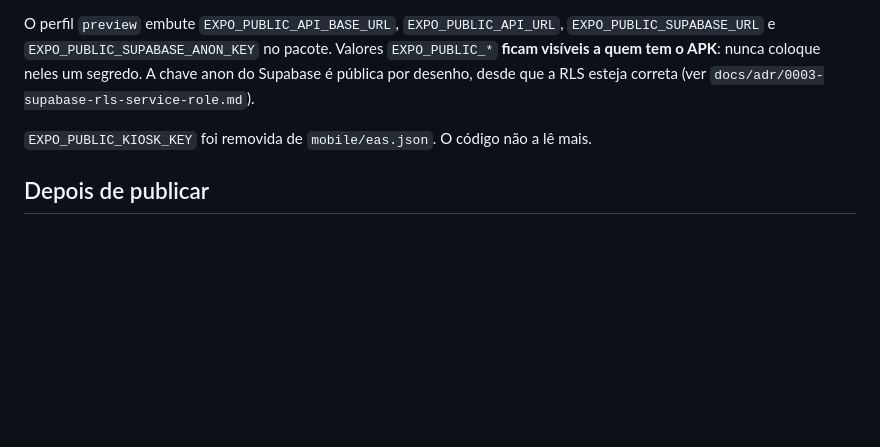
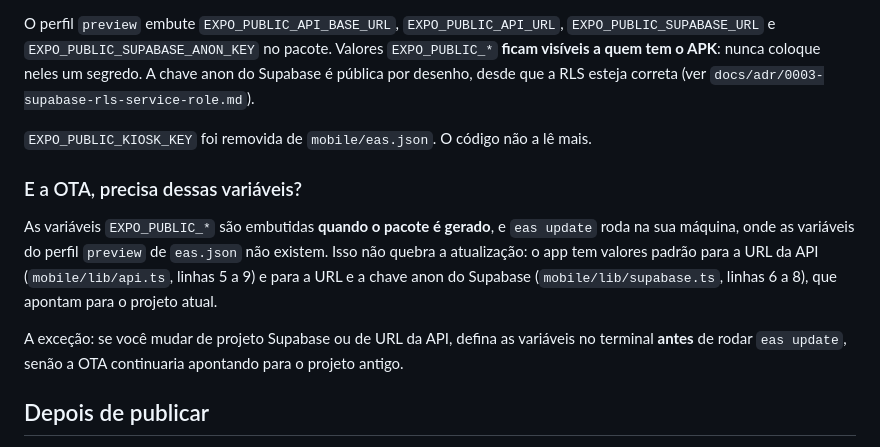
Before and after one commit to Diogo-Olivv/AILAB-FACIAL, a Markdown page: docs/how-to/build-apk-and-ota.md, the part around the change. Rendered like a GitHub page; blank space fills up the shorter version.

Commit message:
docs(how-to): explica por que a OTA não precisa das variáveis EXPO_PUBLIC
As variáveis são embutidas na geração do pacote e eas update roda localmente,
sem as variáveis do perfil preview. Não quebra a atualização: api.ts e
supabase.ts têm valores padrão que apontam para o projeto atual. Documenta a
exceção (troca de projeto ou de URL).

Co-Authored-By: Claude Sonnet 5.5 <noreply@anthropic.com>

```diff
--- a/docs/how-to/build-apk-and-ota.md
+++ b/docs/how-to/build-apk-and-ota.md
@@ -56,6 +56,12 @@ O perfil `preview` embute `EXPO_PUBLIC_API_BASE_URL`, `EXPO_PUBLIC_API_URL`, `EX
 
 `EXPO_PUBLIC_KIOSK_KEY` foi removida de `mobile/eas.json`. O código não a lê mais.
 
+### E a OTA, precisa dessas variáveis?
+
+As variáveis `EXPO_PUBLIC_*` são embutidas **quando o pacote é gerado**, e `eas update` roda na sua máquina, onde as variáveis do perfil `preview` de `eas.json` não existem. Isso não quebra a atualização: o app tem valores padrão para a URL da API (`mobile/lib/api.ts`, linhas 5 a 9) e para a URL e a chave anon do Supabase (`mobile/lib/supabase.ts`, linhas 6 a 8), que apontam para o projeto atual.
+
+A exceção: se você mudar de projeto Supabase ou de URL da API, defina as variáveis no terminal **antes** de rodar `eas update`, senão a OTA continuaria apontando para o projeto antigo.
+
 ## Depois de publicar
 
 - Conferir no tablet que a versão nova chegou.
```
